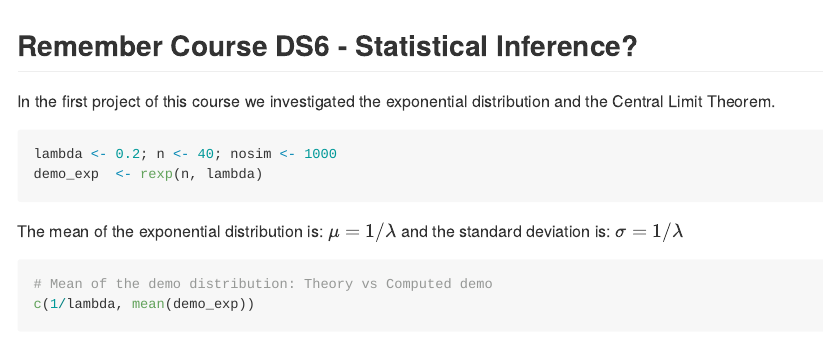
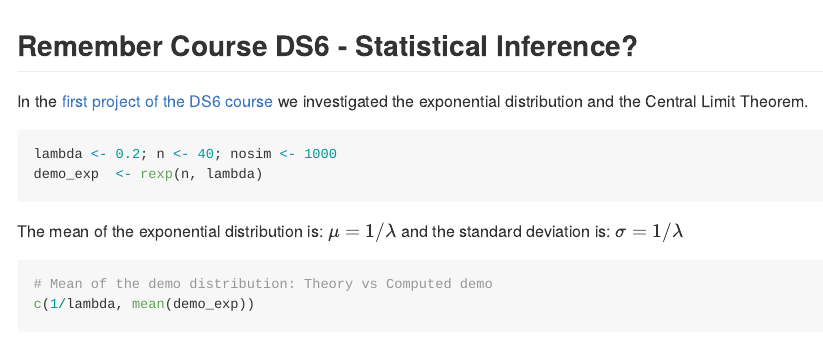
Before and after one commit to cchevalier/DS9-Shiny-Playground, an R Markdown document (index.Rmd): the page in a window 1100 px wide, from its top. The pictures show the output file index.md that the author committed with the source, drawn offline in the style of GitHub.

Commit message:
Adding link to my ds6-project1.html

````diff
--- a/index.Rmd
+++ b/index.Rmd
@@ -14,7 +14,7 @@ mode        : selfcontained
 ---
 ## Remember Course DS6 - Statistical Inference?
 
-In the first project of this course we investigated the exponential distribution and the Central Limit Theorem.
+In the [first project of the DS6 course](./ds6-project1.html) we investigated the exponential distribution and the Central Limit Theorem.
 
 ```{r}
 lambda <- 0.2; n <- 40; nosim <- 1000
````
Also changed, not shown: index.html, index.md.
